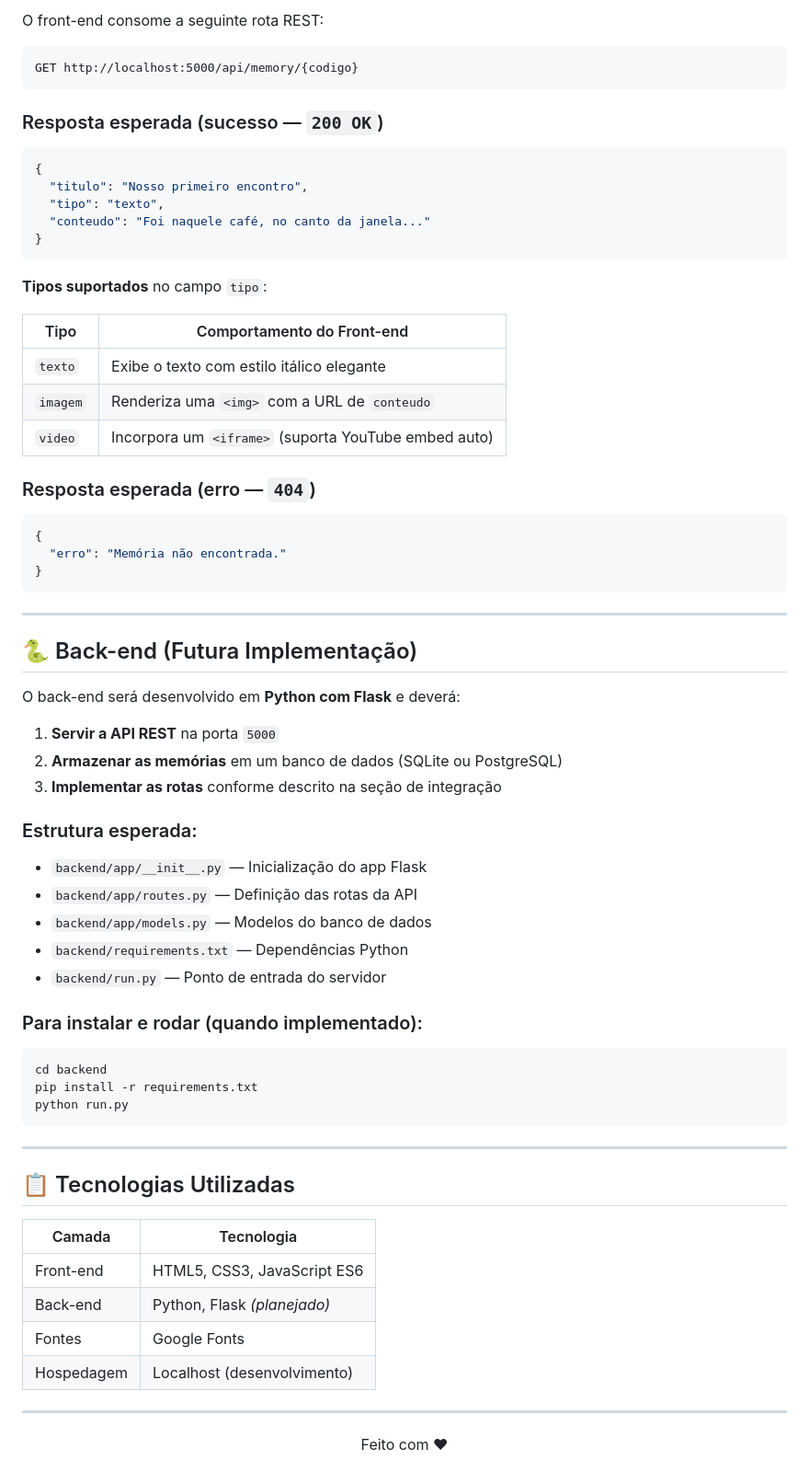
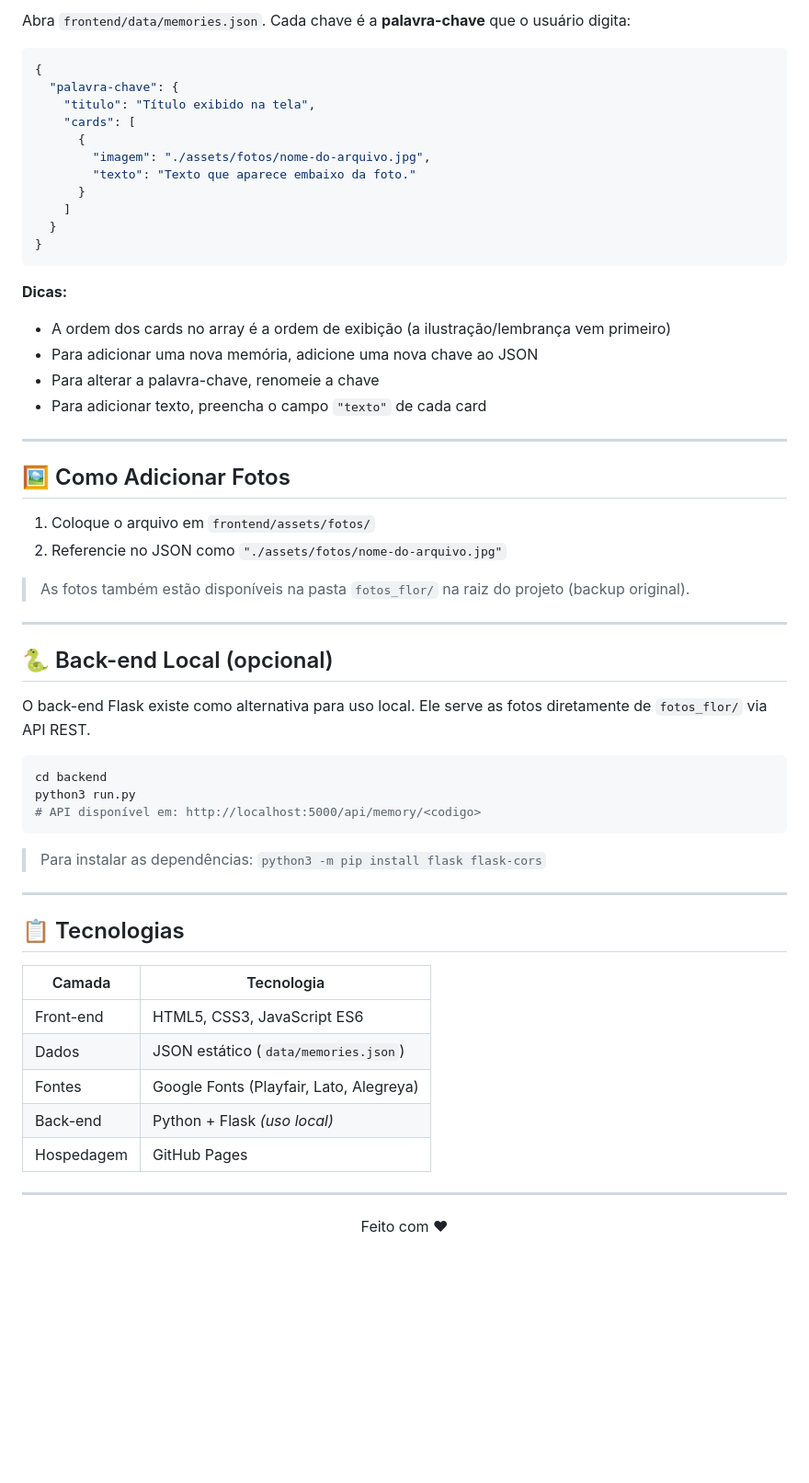
Before and after one commit to NinaMarques13/projeto_flor, a Markdown page: README.md, the part around one of its changes. Shown at 92% size. Drawn GitHub-style; blank space fills up the shorter version.

````diff
--- a/README.md
+++ b/README.md
@@ -75,72 +82,60 @@ python -m http.server 8080
 
-O front-end consome a seguinte rota REST:
-
-```
-GET http://localhost:5000/api/memory/{codigo}
-```
-
-### Resposta esperada (sucesso — `200 OK`)
+Abra `frontend/data/memories.json`. Cada chave é a **palavra-chave** que o usuário digita:
 
 ```json
 {
-  "titulo": "Nosso primeiro encontro",
-  "tipo": "texto",
-  "conteudo": "Foi naquele café, no canto da janela..."
+  "palavra-chave": {
+    "titulo": "Título exibido na tela",
+    "cards": [
+      {
+        "imagem": "./assets/fotos/nome-do-arquivo.jpg",
+        "texto": "Texto que aparece embaixo da foto."
+      }
+    ]
+  }
 }
 ```
 
-**Tipos suportados** no campo `tipo`:
-
-| Tipo     | Comportamento do Front-end                           |
-| -------- | ---------------------------------------------------- |
-| `texto`  | Exibe o texto com estilo itálico elegante             |
-| `imagem` | Renderiza uma `<img>` com a URL de `conteudo`         |
-| `video`  | Incorpora um `<iframe>` (suporta YouTube embed auto)  |
-
-### Resposta esperada (erro — `404`)
-
-```json
-{
-  "erro": "Memória não encontrada."
-}
-```
+**Dicas:**
+- A ordem dos cards no array é a ordem de exibição (a ilustração/lembrança vem primeiro)
+- Para adicionar uma nova memória, adicione uma nova chave ao JSON
+- Para alterar a palavra-chave, renomeie a chave
+- Para adicionar texto, preencha o campo `"texto"` de cada card
 
 ---
 
-## 🐍 Back-end (Futura Implementação)
+## 🖼️ Como Adicionar Fotos
 
-O back-end será desenvolvido em **Python com Flask** e deverá:
+1. Coloque o arquivo em `frontend/assets/fotos/`
+2. Referencie no JSON como `"./assets/fotos/nome-do-arquivo.jpg"`
 
-1. **Servir a API REST** na porta `5000`
-2. **Armazenar as memórias** em um banco de dados (SQLite ou PostgreSQL)
-3. **Implementar as rotas** conforme descrito na seção de integração
+> As fotos também estão disponíveis na pasta `fotos_flor/` na raiz do projeto (backup original).
 
-### Estrutura esperada:
+---
 
-- `backend/app/__init__.py` — Inicialização do app Flask
-- `backend/app/routes.py` — Definição das rotas da API
-- `backend/app/models.py` — Modelos do banco de dados
-- `backend/requirements.txt` — Dependências Python
-- `backend/run.py` — Ponto de entrada do servidor
+## 🐍 Back-end Local (opcional)
 
-### Para instalar e rodar (quando implementado):
+O back-end Flask existe como alternativa para uso local. Ele serve as fotos diretamente de `fotos_flor/` via API REST.
 
 ```bash
 cd backend
-pip install -r requirements.txt
-python run.py
+python3 run.py
+# API disponível em: http://localhost:5000/api/memory/<codigo>
 ```
+
+> Para instalar as dependências: `python3 -m pip install flask flask-cors`
 
 ---
 
-## 📋 Tecnologias Utilizadas
+## 📋 Tecnologias
 
-| Camada     | Tecnologia                  |
-| ---------- | --------------------------- |
-| Front-end  | HTML5, CSS3, JavaScript ES6 |
-| Back-end   | Python, Flask *(planejado)* |
-| Fontes     | Google Fonts                |
-| Hospedagem | Localhost (desenvolvimento) |
+| Camada     | Tecnologia                          |
+| ---------- | ----------------------------------- |
+| Front-end  | HTML5, CSS3, JavaScript ES6         |
+| Dados      | JSON estático (`data/memories.json`)|
+| Fontes     | Google Fonts (Playfair, Lato, Alegreya) |
+| Back-end   | Python + Flask *(uso local)*        |
+| Hospedagem | GitHub Pages                        |
 
 ---
 
````
Also changed, not shown: other parts of README.md (+42 -35 lines).
